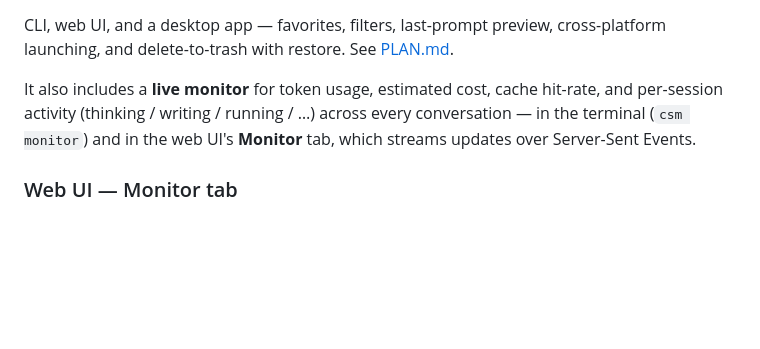
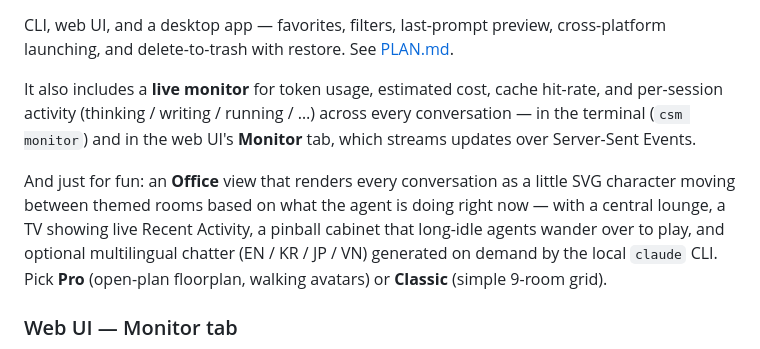
Before and after one commit to dongquoctien/claude-session-manager, a Markdown page: README.md, the part around one of its changes. Drawn GitHub-style; blank space fills up the shorter version.

```diff
--- a/README.md
+++ b/README.md
@@ -19,6 +19,14 @@ hit-rate, and per-session activity (thinking / writing / running / …) across
 every conversation — in the terminal (`csm monitor`) and in the web UI's
 **Monitor** tab, which streams updates over Server-Sent Events.
 
+And just for fun: an **Office** view that renders every conversation as a
+little SVG character moving between themed rooms based on what the agent is
+doing right now — with a central lounge, a TV showing live Recent Activity,
+a pinball cabinet that long-idle agents wander over to play, and optional
+multilingual chatter (EN / KR / JP / VN) generated on demand by the local
+`claude` CLI. Pick **Pro** (open-plan floorplan, walking avatars) or
+**Classic** (simple 9-room grid).
+
 ### Web UI — Monitor tab
 
 ![Monitor web UI](./assets/monitor-web.png)
```
Also changed, not shown: other parts of README.md (+18 -0 lines), assets/office-classic.png (added), assets/office-pro.png (added), 1 other file.
